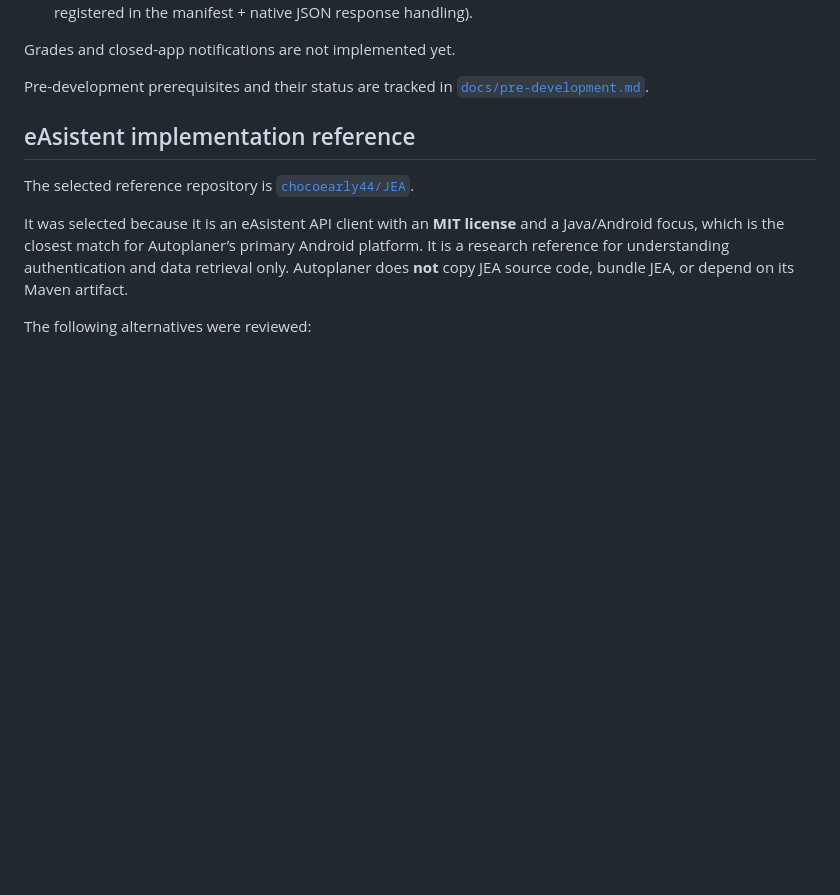
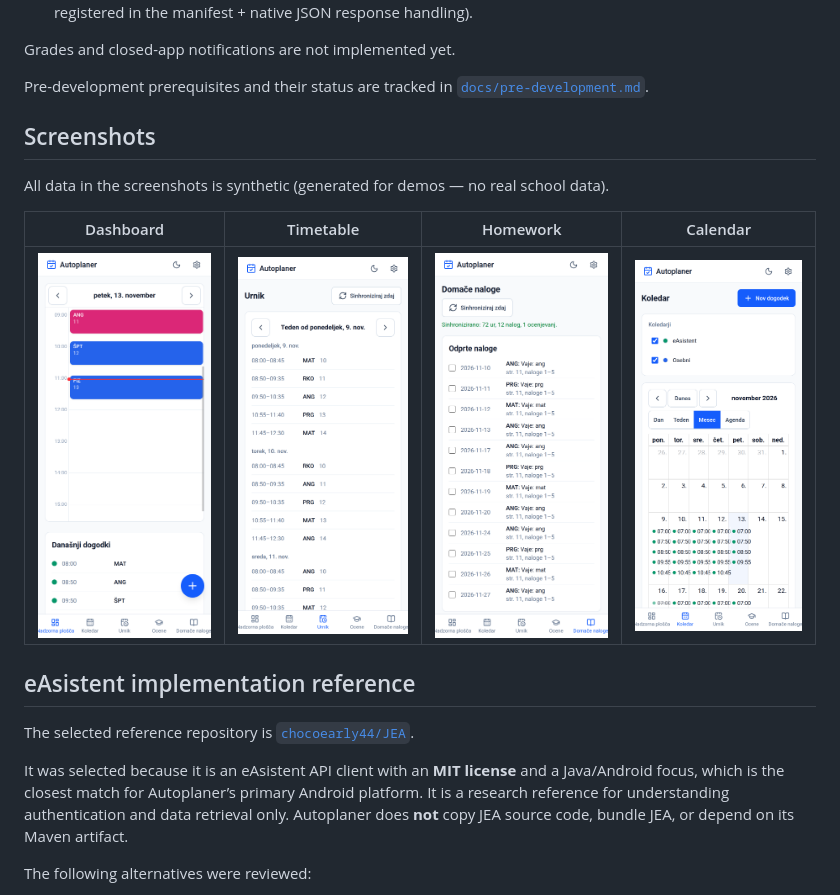
Before and after one commit to Jero009/Avtoplaner, a Markdown page: README.md, the part around the change. Rendered like a GitHub page; pictures changed too: docs/screenshots/calendar.png (added), docs/screenshots/dashboard.png (added), docs/screenshots/homework.png (added); blank space fills up the shorter version.

```diff
--- a/README.md
+++ b/README.md
@@ -46,6 +46,15 @@ Grades and closed-app notifications are not implemented yet.
 
 Pre-development prerequisites and their status are tracked in
 [`docs/pre-development.md`](docs/pre-development.md).
+
+## Screenshots
+
+All data in the screenshots is synthetic (generated for demos — no real
+school data).
+
+| Dashboard | Timetable | Homework | Calendar |
+| --- | --- | --- | --- |
+| ![Dashboard](docs/screenshots/dashboard.png) | ![Timetable](docs/screenshots/timetable.png) | ![Homework](docs/screenshots/homework.png) | ![Calendar](docs/screenshots/calendar.png) |
 
 ## eAsistent implementation reference
 
```
Also changed, not shown: README.sl.md (+10 -1 lines).
